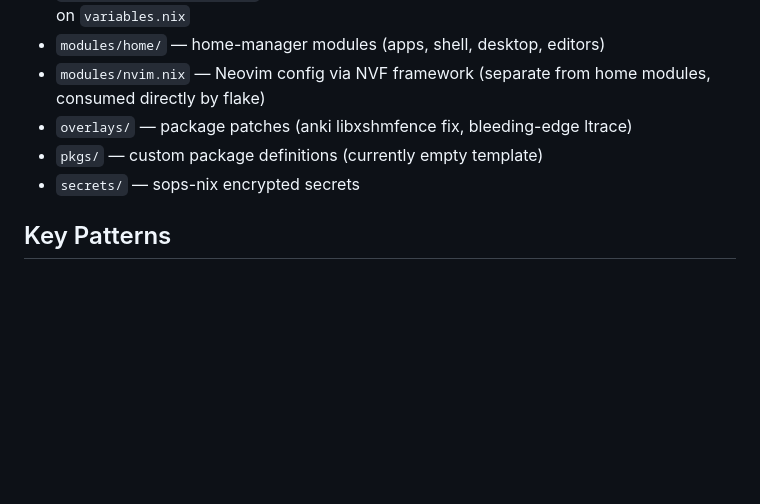
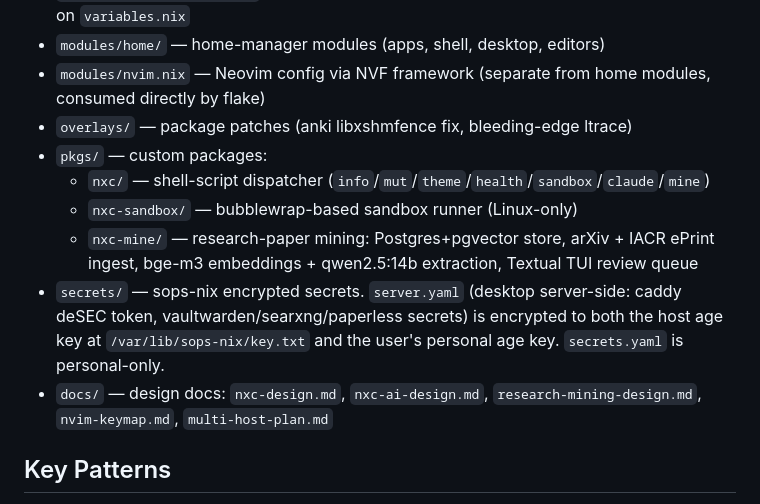
Before and after one commit to Gustavo2622/nixos-config, a Markdown page: CLAUDE.md, the part around the change. Drawn GitHub-style; blank space fills up the shorter version.

```diff
--- a/CLAUDE.md
+++ b/CLAUDE.md
@@ -31,8 +31,12 @@ nix build .#neovim
 - `modules/home/` — home-manager modules (apps, shell, desktop, editors)
 - `modules/nvim.nix` — Neovim config via NVF framework (separate from home modules, consumed directly by flake)
 - `overlays/` — package patches (anki libxshmfence fix, bleeding-edge ltrace)
-- `pkgs/` — custom package definitions (currently empty template)
-- `secrets/` — sops-nix encrypted secrets
+- `pkgs/` — custom packages:
+  - `nxc/` — shell-script dispatcher (`info`/`mut`/`theme`/`health`/`sandbox`/`claude`/`mine`)
+  - `nxc-sandbox/` — bubblewrap-based sandbox runner (Linux-only)
+  - `nxc-mine/` — research-paper mining: Postgres+pgvector store, arXiv + IACR ePrint ingest, bge-m3 embeddings + qwen2.5:14b extraction, Textual TUI review queue
+- `secrets/` — sops-nix encrypted secrets. `server.yaml` (desktop server-side: caddy deSEC token, vaultwarden/searxng/paperless secrets) is encrypted to both the host age key at `/var/lib/sops-nix/key.txt` and the user's personal age key. `secrets.yaml` is personal-only.
+- `docs/` — design docs: `nxc-design.md`, `nxc-ai-design.md`, `research-mining-design.md`, `nvim-keymap.md`, `multi-host-plan.md`
 
 ## Key Patterns
 
```
Also changed, not shown: docs/research-mining-design.md (+33 -14 lines).
